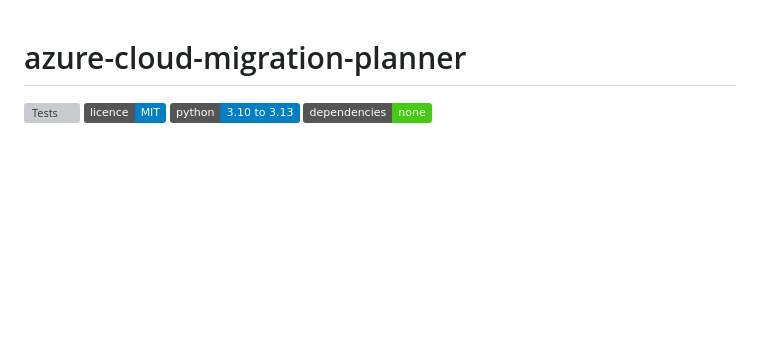
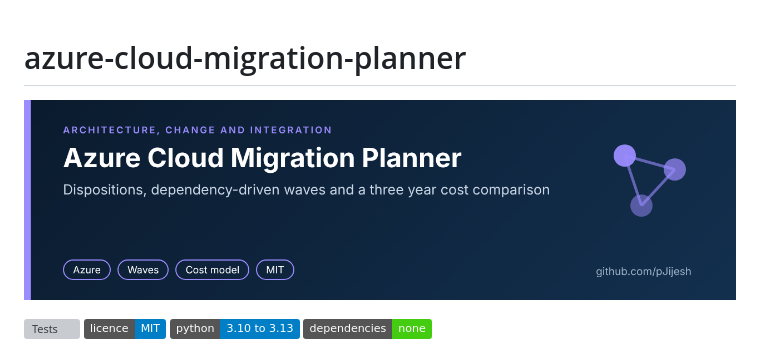
Before and after one commit to pJijesh/azure-cloud-migration-planner, a Markdown page: README.md, the part around the change. Rendered like a GitHub page; pictures changed too: docs/images/banner.png (added); badges without logos; blank space fills up the shorter version; grey boxes are pictures that could not be loaded.

Commit message:
Add README banner, citation metadata, changelog and Dependabot configuration

```diff
--- a/README.md
+++ b/README.md
@@ -1,4 +1,6 @@
 # azure-cloud-migration-planner
+
+![azure-cloud-migration-planner: project banner](docs/images/banner.png)
 
 [![Tests](https://github.com/pJijesh/azure-cloud-migration-planner/actions/workflows/test.yml/badge.svg)](https://github.com/pJijesh/azure-cloud-migration-planner/actions/workflows/test.yml) [![Licence: MIT](https://img.shields.io/badge/licence-MIT-blue.svg)](LICENSE) ![Python 3.10 to 3.13](https://img.shields.io/badge/python-3.10%20to%203.13-blue.svg) ![Dependencies: none](https://img.shields.io/badge/dependencies-none-brightgreen.svg)
 
```
Also changed, not shown: CHANGELOG.md (added, +20 -0 lines), 2 other files.
